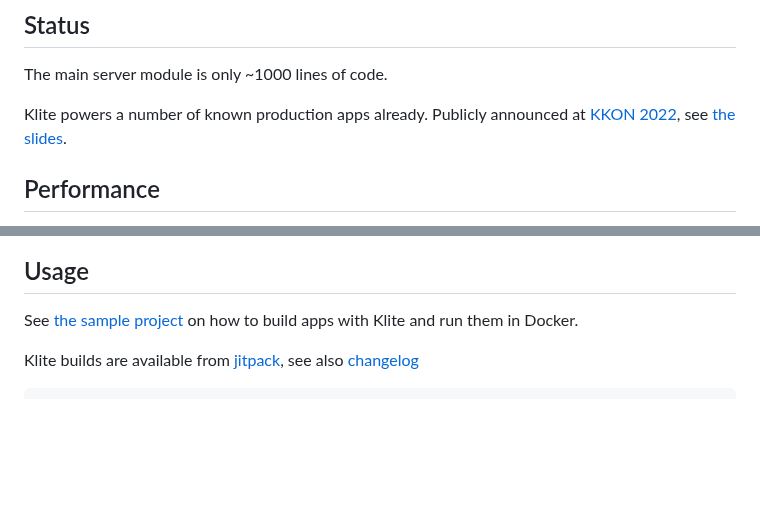
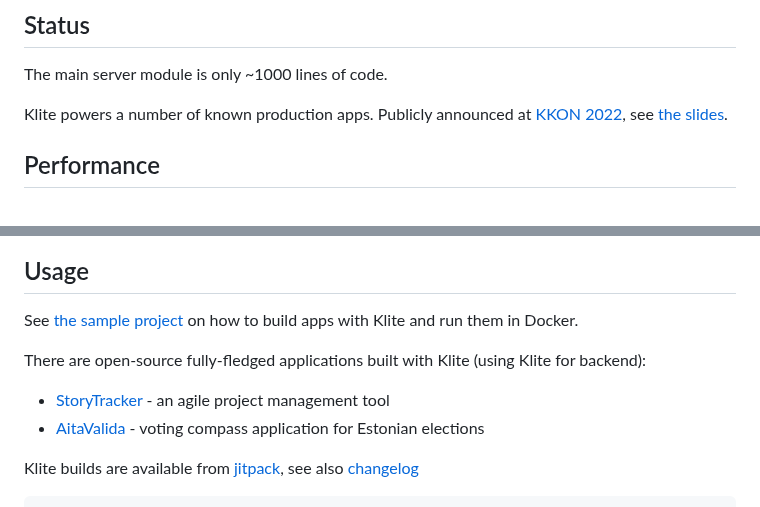
Before and after one commit to codeborne/klite, a Markdown page: README.md, 2 parts joined by grey strips. Drawn GitHub-style; blank space fills up the shorter version.

Commit message:
mention klite sample apps

```diff
--- a/README.md
+++ b/README.md
@@ -83,7 +83,7 @@ These integrate with external libraries. All of this functionality is available
 
 The main server module is only ~1000 lines of code.
 
-Klite powers a number of known production apps already.
+Klite powers a number of known production apps.
 Publicly announced at [KKON 2022](https://rheinwerk-kkon.de/programm/keks-klite/), see [the slides](https://docs.google.com/presentation/d/1m5UORE88nVRdZXyDEoj74c0alk1Ff_tX8mfB8oLMbk0).
 
 ## Performance
@@ -105,6 +105,10 @@ Tests ran on Ubuntu, Java 20, i9-9900T CPU from 2019.
 ## Usage
 
 See [the sample project](sample) on how to build apps with Klite and run them in Docker.
+
+There are open-source fully-fledged applications built with Klite (using Klite for backend):
+* [StoryTracker](https://github.com/keksworks/storytracker) - an agile project management tool
+* [AitaValida](https://github.com/keksworks/aitavalida) - voting compass application for Estonian elections
 
 Klite builds are available from [jitpack](https://jitpack.io/#keksworks/klite), see also [changelog](CHANGELOG.md)
 
```
